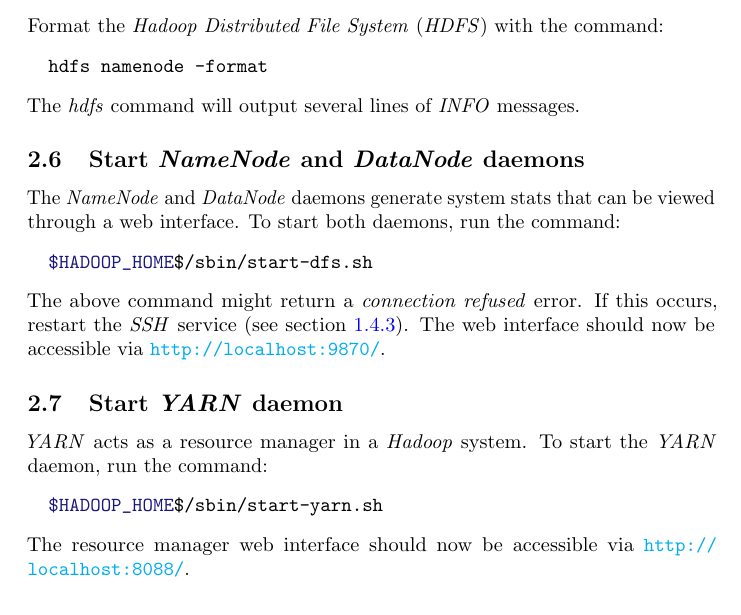
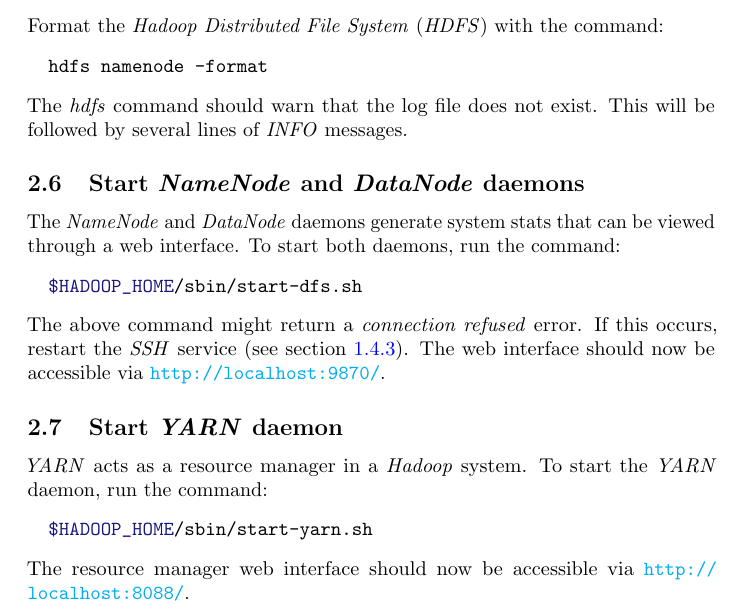
Before and after one commit to tartagli0/spark-wsl, a LaTeX paper (spark_wsl_environment.tex): part of page 10 of 20, cut so that both start at the same text. Compiled offline with pdfLaTeX.

Commit message:
Account for warning in Hadoop setup

```diff
--- a/spark_wsl_environment.tex
+++ b/spark_wsl_environment.tex
@@ -356,13 +356,14 @@ single PC.
   \begin{minted}{bash}
   hdfs namenode -format
   \end{minted}
-  The \emph{hdfs} command will output several lines of \emph{INFO} messages.
+  The \emph{hdfs} command should warn that the log file does not exist. This will be followed
+  by several lines of \emph{INFO} messages.
 
   \subsection{Start \emph{NameNode} and \emph{DataNode} daemons}
   The \emph{NameNode} and \emph{DataNode} daemons generate system stats that can be viewed
   through a web interface. To start both daemons, run the command:
   \begin{minted}{bash}
-  $HADOOP_HOME$/sbin/start-dfs.sh
+  $HADOOP_HOME/sbin/start-dfs.sh
   \end{minted}
   The above command might return a \emph{connection refused} error. If this occurs, restart
   the \emph{SSH} service (see section \ref{subsec:sshrestart}). The web interface should now be
@@ -372,7 +373,7 @@ single PC.
   \emph{YARN} acts as a resource manager in a \emph{Hadoop} system. To start the \emph{YARN}
   daemon, run the command:
   \begin{minted}{bash}
-  $HADOOP_HOME$/sbin/start-yarn.sh
+  $HADOOP_HOME/sbin/start-yarn.sh
   \end{minted}
   The resource manager web interface should now be accessible via
   \url{http://localhost:8088/}.
```
